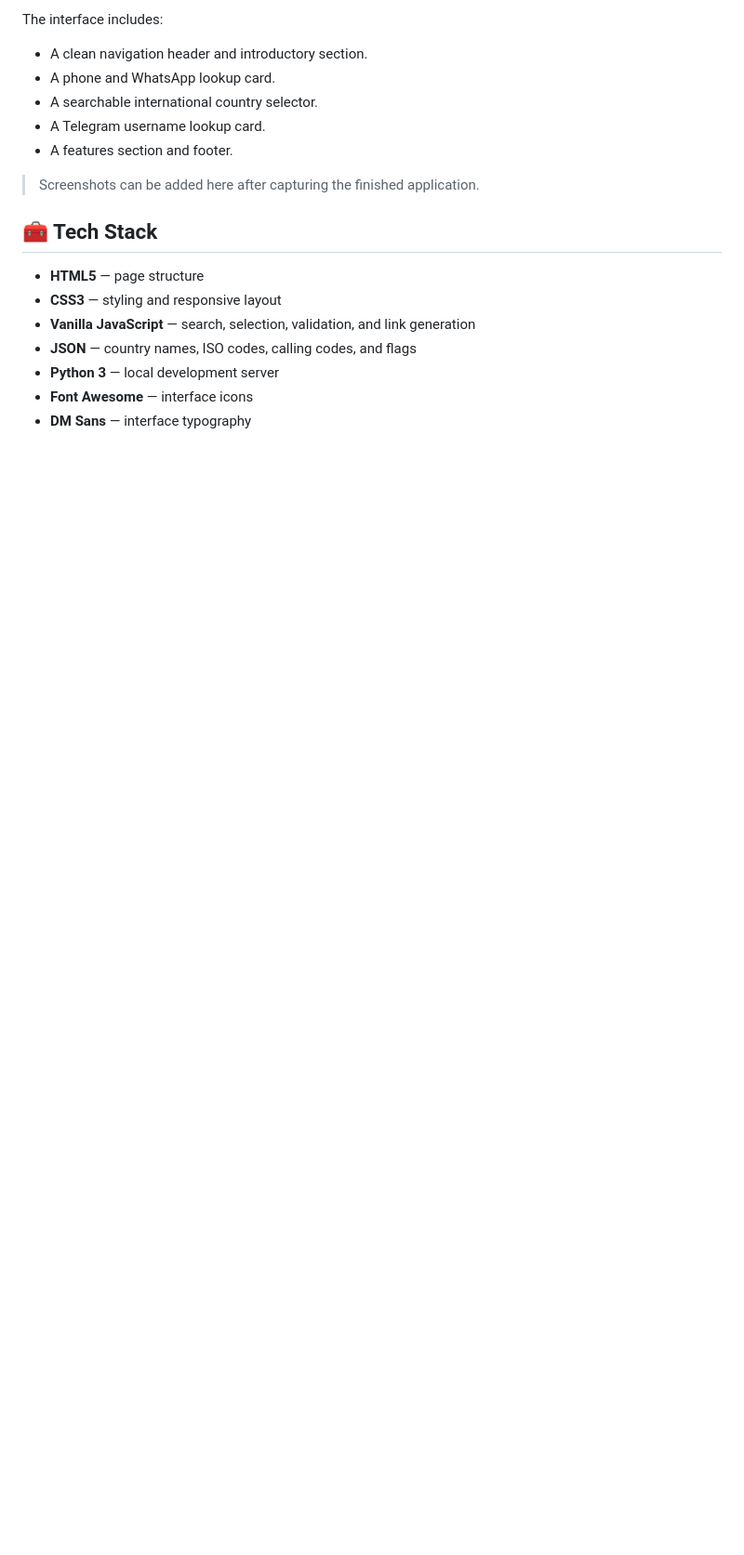
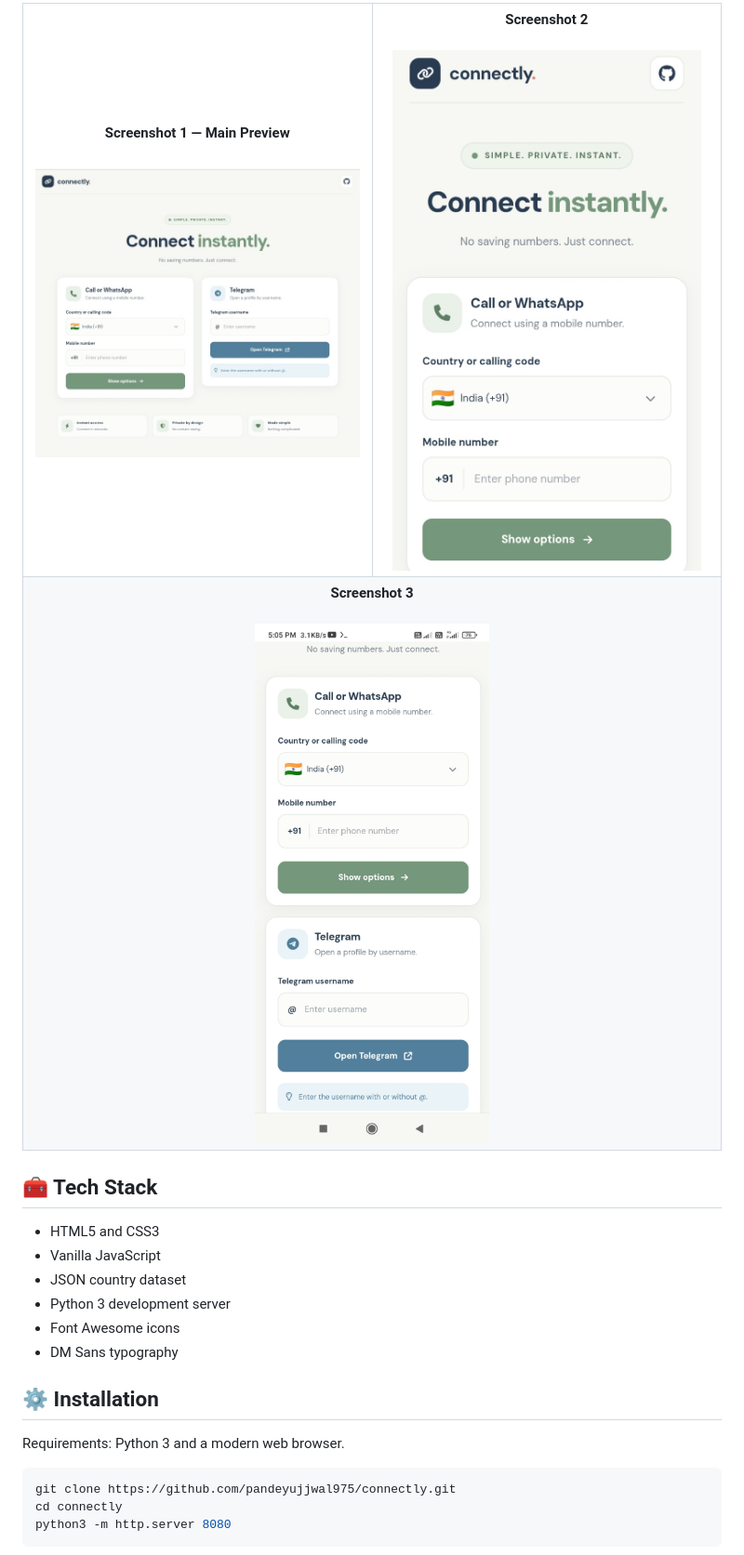
Before and after one commit to pandeyujjwal975/connectly, a Markdown page: README.md, the part around one of its changes. Shown at 93% size. Rendered like a GitHub page; blank space fills up the shorter version.

````diff
--- a/README.md
+++ b/README.md
@@ -42,20 +51,39 @@ A simple, modern way to connect through phone calls, WhatsApp, and Telegram —
 
-The interface includes:
-
-- A clean navigation header and introductory section.
-- A phone and WhatsApp lookup card.
-- A searchable international country selector.
-- A Telegram username lookup card.
-- A features section and footer.
-
-> Screenshots can be added here after capturing the finished application.
+<table>
+<tr>
+<td width="50%" align="center">
+<strong>Screenshot 1 — Main Preview</strong><br><br>
+<a href="screenshots/screenshot1.jpg"><img src="screenshots/screenshot1.jpg" alt="Main preview" width="100%"></a>
+</td>
+<td width="50%" align="center">
+<strong>Screenshot 2</strong><br><br>
+<a href="screenshots/screenshot2.jpg"><img src="screenshots/screenshot2.jpg" alt="Mobile interface" width="100%"></a>
+</td>
+</tr>
+<tr>
+<td colspan="2" align="center">
+<strong>Screenshot 3</strong><br><br>
+<a href="screenshots/screenshot3.jpg"><img src="screenshots/screenshot3.jpg" alt="Desktop interface" width="80%"></a>
+</td>
+</tr>
+</table>
 
 ## 🧰 Tech Stack
 
-- **HTML5** — page structure
-- **CSS3** — styling and responsive layout
-- **Vanilla JavaScript** — search, selection, validation, and link generation
-- **JSON** — country names, ISO codes, calling codes, and flags
-- **Python 3** — local development server
-- **Font Awesome** — interface icons
-- **DM Sans** — interface typography
+- HTML5 and CSS3
+- Vanilla JavaScript
+- JSON country dataset
+- Python 3 development server
+- Font Awesome icons
+- DM Sans typography
+
+## ⚙️ Installation
+
+Requirements: Python 3 and a modern web browser.
+
+```bash
+git clone https://github.com/pandeyujjwal975/connectly.git
+cd connectly
+python3 -m http.server 8080
+```
+
````
Also changed, not shown: other parts of README.md (+54 -145 lines).
